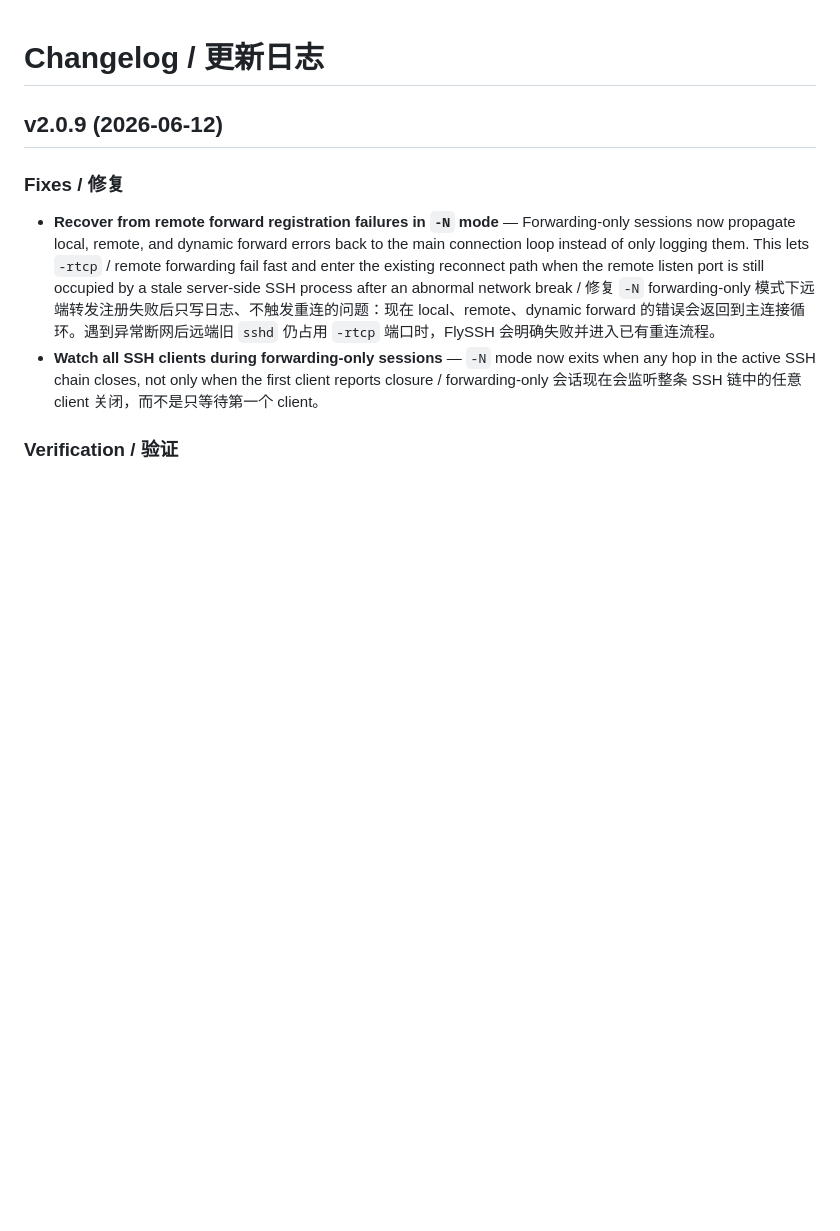
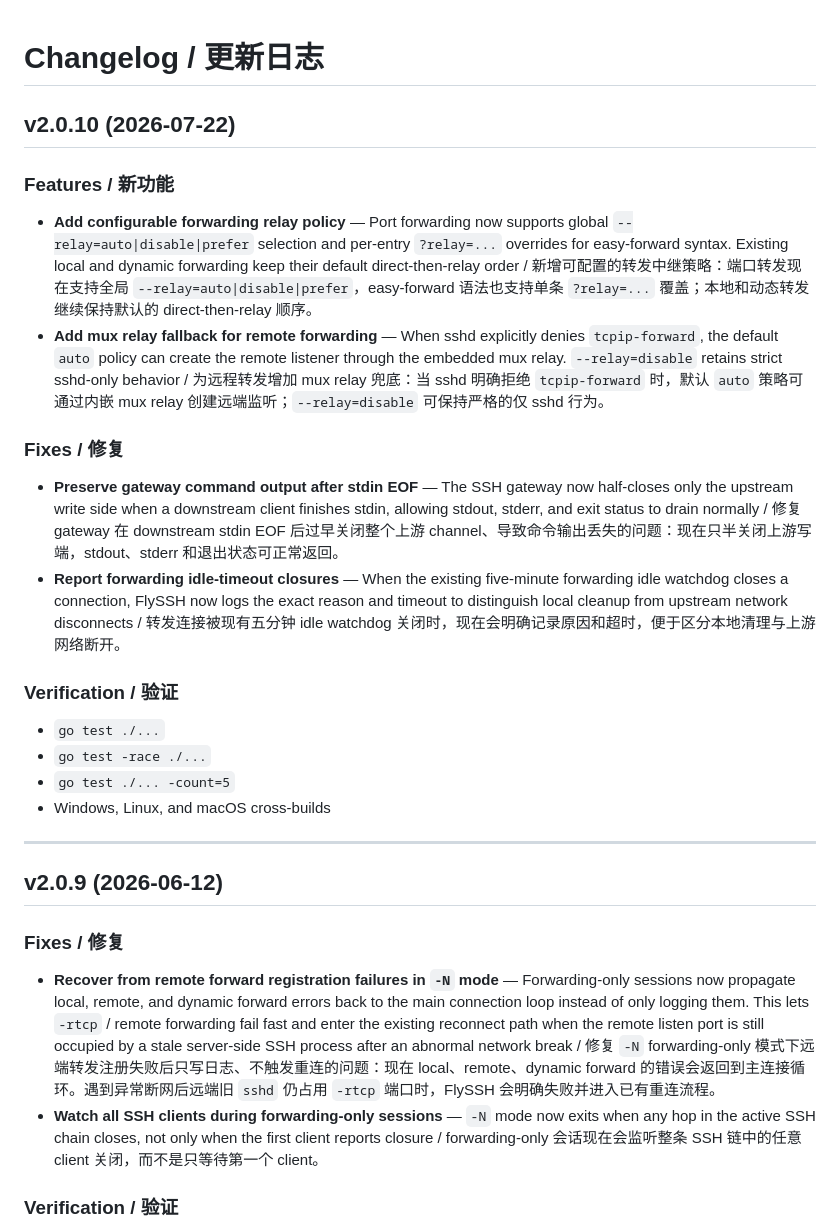
Before and after one commit to lovitus/flyssh, a Markdown page: CHANGELOG.md, the part around the change. GitHub-like rendering; blank space fills up the shorter version.

Commit message:
docs: add v2.0.10 changelog

```diff
--- a/CHANGELOG.md
+++ b/CHANGELOG.md
@@ -1,4 +1,25 @@
 # Changelog / 更新日志
+
+## v2.0.10 (2026-07-22)
+
+### Features / 新功能
+
+- **Add configurable forwarding relay policy** — Port forwarding now supports global `--relay=auto|disable|prefer` selection and per-entry `?relay=...` overrides for easy-forward syntax. Existing local and dynamic forwarding keep their default direct-then-relay order / 新增可配置的转发中继策略：端口转发现在支持全局 `--relay=auto|disable|prefer`，easy-forward 语法也支持单条 `?relay=...` 覆盖；本地和动态转发继续保持默认的 direct-then-relay 顺序。
+- **Add mux relay fallback for remote forwarding** — When sshd explicitly denies `tcpip-forward`, the default `auto` policy can create the remote listener through the embedded mux relay. `--relay=disable` retains strict sshd-only behavior / 为远程转发增加 mux relay 兜底：当 sshd 明确拒绝 `tcpip-forward` 时，默认 `auto` 策略可通过内嵌 mux relay 创建远端监听；`--relay=disable` 可保持严格的仅 sshd 行为。
+
+### Fixes / 修复
+
+- **Preserve gateway command output after stdin EOF** — The SSH gateway now half-closes only the upstream write side when a downstream client finishes stdin, allowing stdout, stderr, and exit status to drain normally / 修复 gateway 在 downstream stdin EOF 后过早关闭整个上游 channel、导致命令输出丢失的问题：现在只半关闭上游写端，stdout、stderr 和退出状态可正常返回。
+- **Report forwarding idle-timeout closures** — When the existing five-minute forwarding idle watchdog closes a connection, FlySSH now logs the exact reason and timeout to distinguish local cleanup from upstream network disconnects / 转发连接被现有五分钟 idle watchdog 关闭时，现在会明确记录原因和超时，便于区分本地清理与上游网络断开。
+
+### Verification / 验证
+
+- `go test ./...`
+- `go test -race ./...`
+- `go test ./... -count=5`
+- Windows, Linux, and macOS cross-builds
+
+---
 
 ## v2.0.9 (2026-06-12)
 
```
